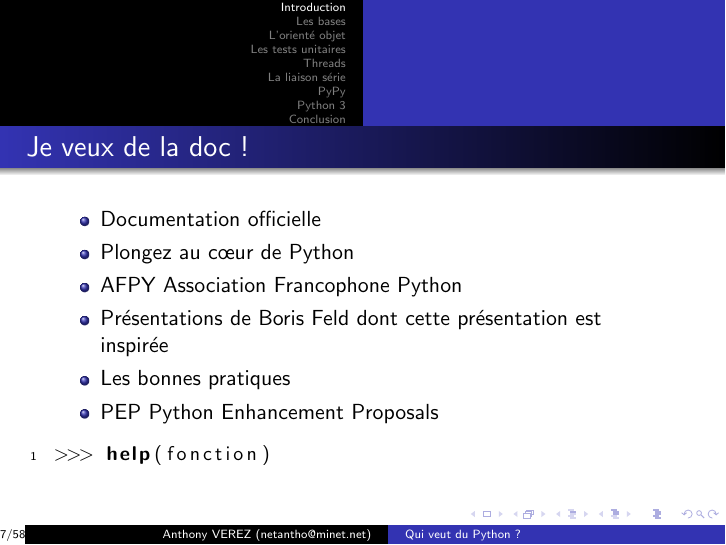
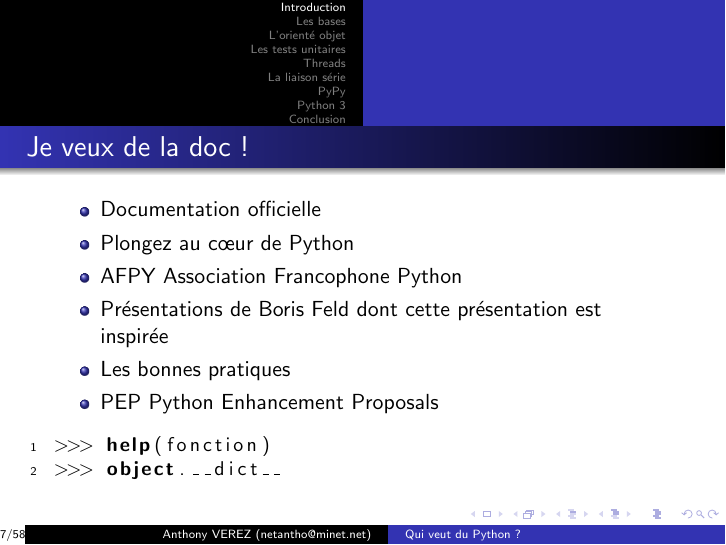
Before and after one commit to netantho/mes_presentations, LaTeX slides (python/decembre_11/decembre_11.tex): page 7 of 58. Compiled offline with pdfLaTeX; a LaTeX package or settings file that is missing is left out.

Commit message:
ajout de object.__dict__

```diff
--- a/python/decembre_11/decembre_11.tex
+++ b/python/decembre_11/decembre_11.tex
@@ -112,6 +112,7 @@
 
 \begin{lstlisting}
 >>> help(fonction)
+>>> object.__dict__
 \end{lstlisting}
 
 
```
Also changed, not shown: python/decembre_11/decembre_11.pdf.
